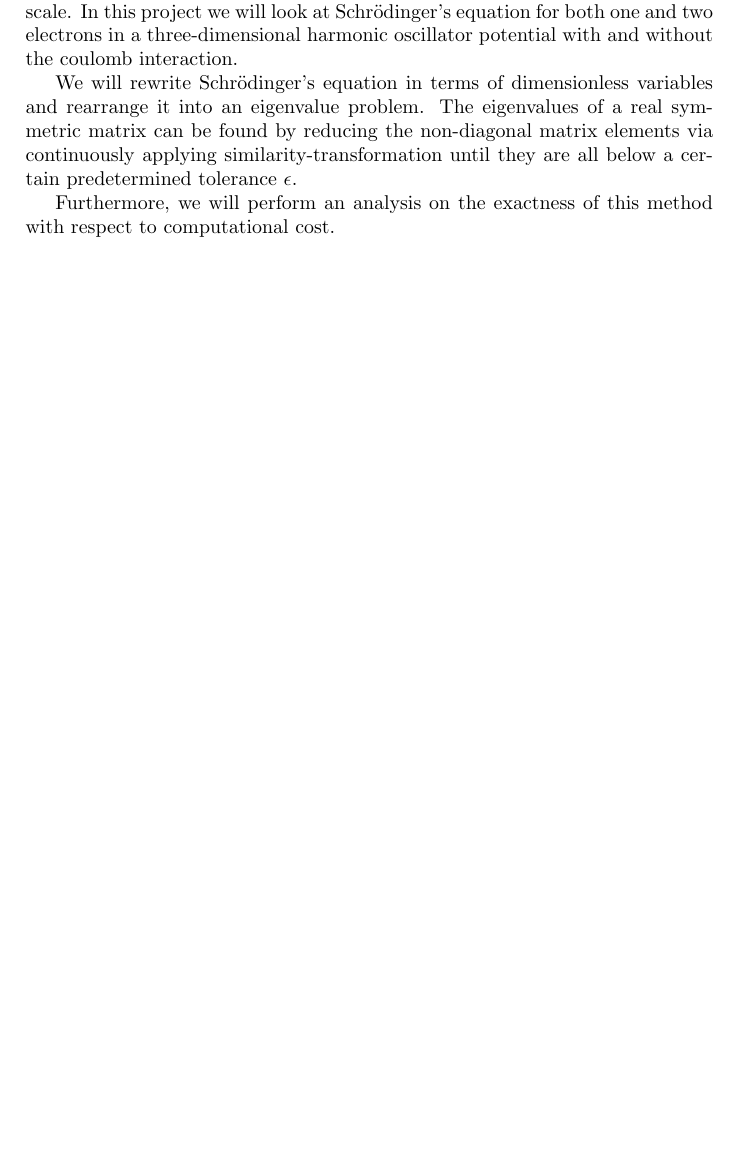
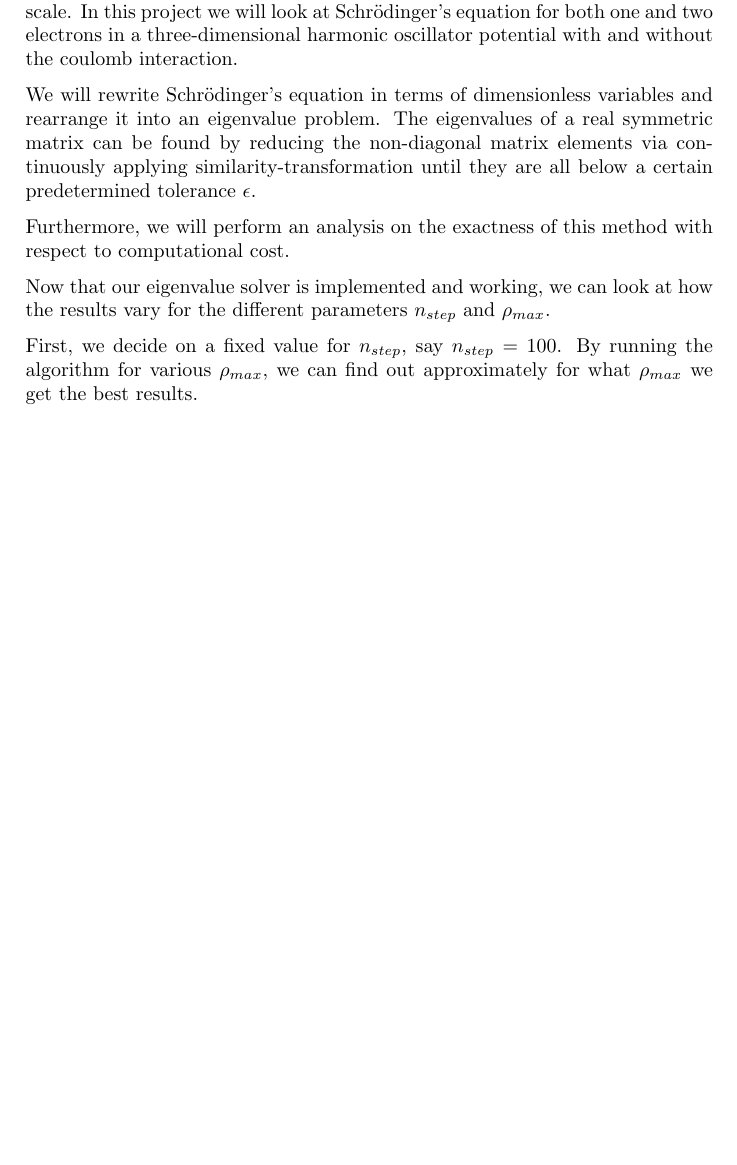
Before and after one commit to PaulMag/FYS3150_project2, a LaTeX document (tex/main.tex, which reads tex/exB.tex): part of the page, cut so that both start at the same text. Compiled offline with pdfLaTeX.

Commit message:
Did some work on exercise B and added some lines in the preamble in main.tex

```diff
--- /dev/null
+++ b/tex/exB.tex
@@ -0,0 +1,6 @@
+Now that our eigenvalue solver is implemented and working, we can look at how
+the results vary for the different parameters $n_{step}$ and  $\rho_{max}$.
+
+First, we decide on a fixed value for $n_{step}$, say $ n_{step} = 100$. By
+running the algorithm for various $\rho_{max}$, we can find out approximately
+for what $\rho_{max}$ we get the best results.
--- a/tex/main.tex
+++ b/tex/main.tex
@@ -2,6 +2,32 @@
 
 \usepackage[utf8]{inputenc}
 \usepackage[english]{babel}
+\usepackage{graphicx, color}
+\usepackage{parskip} % norwegian sections (skip line)
+\usepackage{amsmath}
+\usepackage[small,bf]{caption}
+\usepackage{hyperref}
+\usepackage{fancyhdr}
+
+% Packages for including code
+\usepackage{listings}
+\lstset{language=idl} % or python, java, etc\ldots
+\lstset{basicstyle=\ttfamily\scriptsize} % \small if short code
+\lstset{frame=single} % creates the frame around code
+\lstset{title=\lstname} % display name of file, not necessary
+\lstset{keywordstyle=\color{red}\bfseries}
+\lstset{commentstyle=\color{blue}}
+\lstset{stringstyle =\color{darkgreen}}
+\lstset{showspaces=false}
+\lstset{showstringspaces=false}
+\lstset{showtabs=false}
+\lstset{breaklines=true}
+\lstset{tabsize=4}
+
+% Commands for referencing
+\newcommand{\refeq}[1]{(\textcolor{red}{\ref{eq:#1}})} % Red color when referencing equations.
+\newcommand{\refig}[1]{\textcolor{blue}{\ref{fig:#1}}} % Blue color when referencing figures.
+\newcommand{\reflst}[1]{(\textcolor{red}{\ref{lst:#1}})}
 
 \begin{document}
 
```
Also changed, not shown: tex/main.tex (2 more changed lines).
